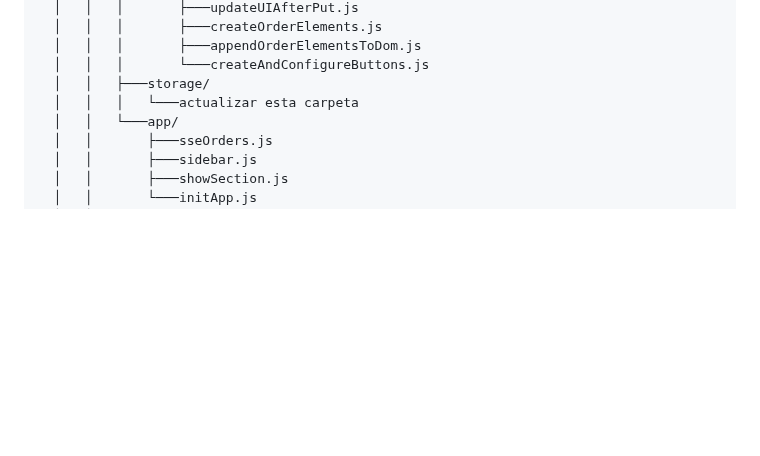
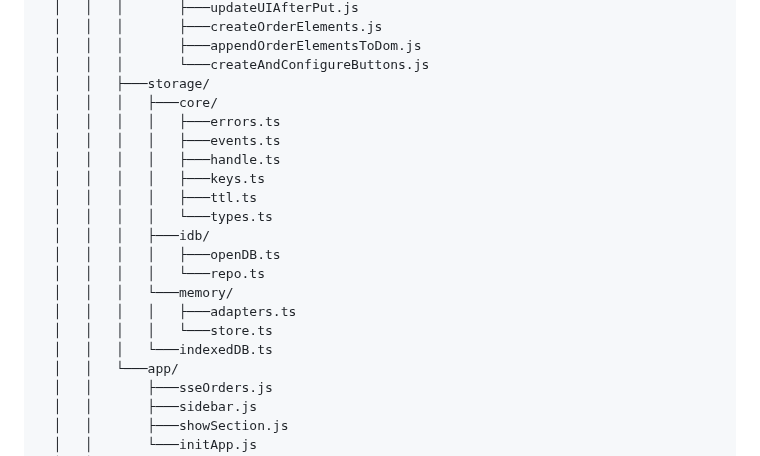
Before and after one commit to johanalexis1993/tpvAmajoh, a Markdown page: architecturePOS.md, the part around the change. Rendered like a GitHub page; folded sections open; blank space fills up the shorter version.

Commit message:
update architecture file architecturePOS.md

```diff
--- a/architecturePOS.md
+++ b/architecturePOS.md
@@ -79,7 +79,20 @@
   │   │   │       ├───appendOrderElementsToDom.js
   │   │   │       └───createAndConfigureButtons.js
   │   │   ├───storage/
-  │   │   │   └───actualizar esta carpeta
+  │   │   │   ├───core/
+  │   │   │   │   ├───errors.ts
+  │   │   │   │   ├───events.ts
+  │   │   │   │   ├───handle.ts
+  │   │   │   │   ├───keys.ts
+  │   │   │   │   ├───ttl.ts
+  │   │   │   │   └───types.ts
+  │   │   │   ├───idb/
+  │   │   │   │   ├───openDB.ts
+  │   │   │   │   └───repo.ts
+  │   │   │   └───memory/
+  │   │   │   │   ├───adapters.ts
+  │   │   │   │   └───store.ts
+  │   │   │   └───indexedDB.ts
   │   │   └───app/
   │   │       ├───sseOrders.js
   │   │       ├───sidebar.js
```
Also changed, not shown: LEGADO.md (+7 -5 lines).
